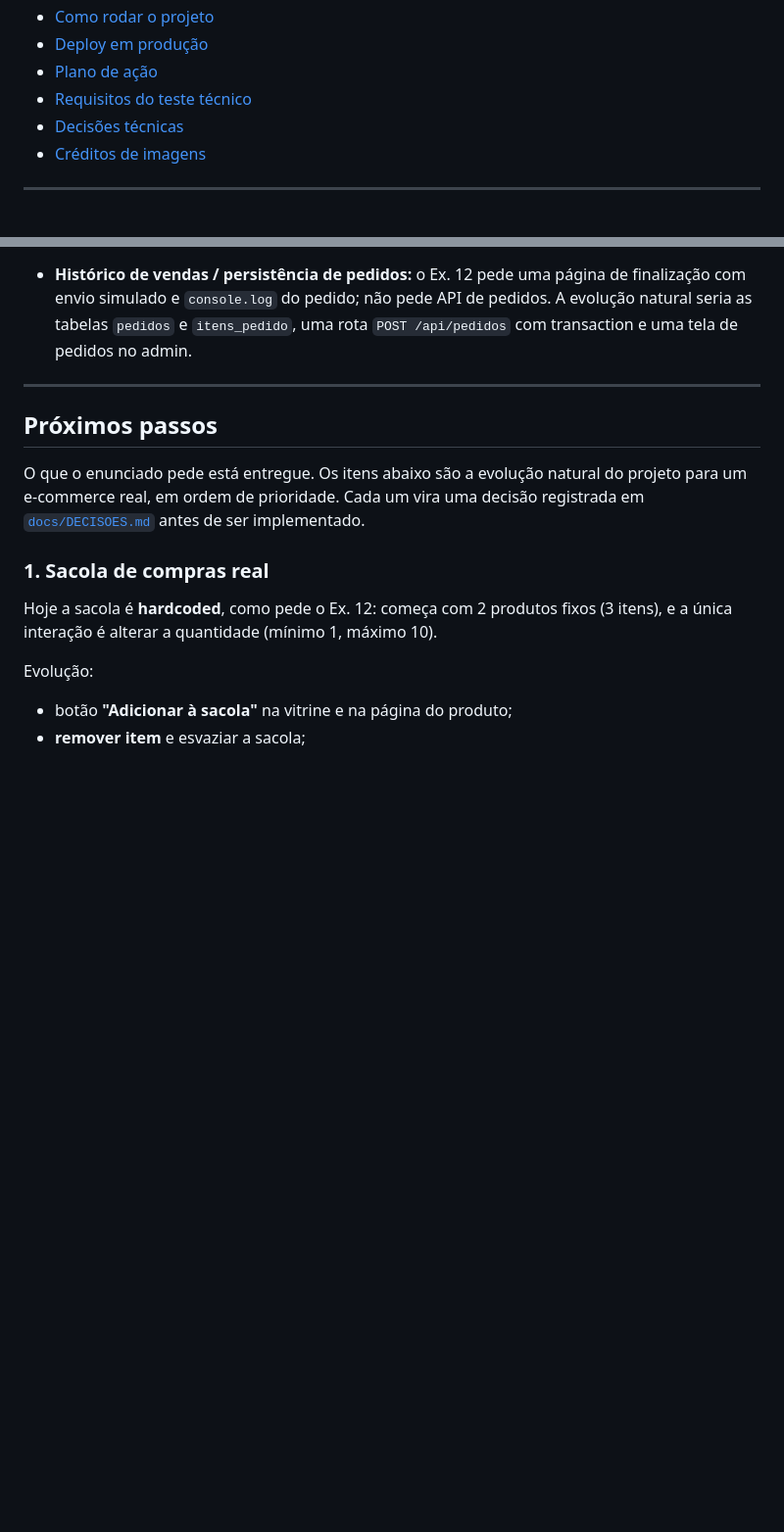
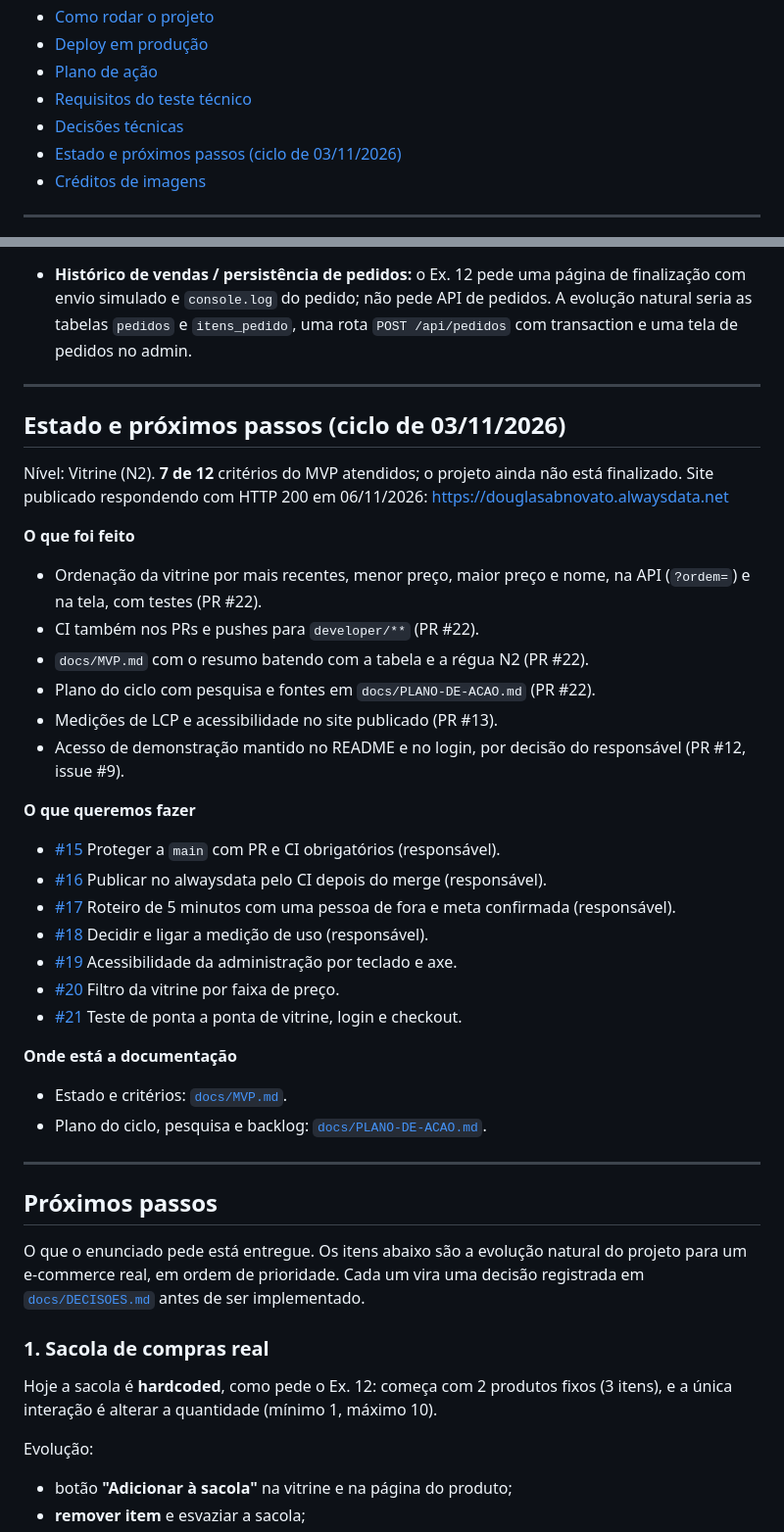
Before and after one commit to douglasabnovato/e-commerce-t-shirt, a Markdown page: README.md, 2 parts joined by grey strips. Shown at 98% size. Rendered like a GitHub page; blank space fills up the shorter version.

Commit message:
docs: registra o plano e o estado do ciclo de 03/11/2026
Co-Authored-By: Claude Opus 5.5 <noreply@anthropic.com>

```diff
--- a/README.md
+++ b/README.md
@@ -25,6 +25,7 @@ E-commerce de moda desenvolvido como resposta a um teste técnico Full Stack (La
 - [Plano de ação](#plano-de-ação)
 - [Requisitos do teste técnico](#requisitos-do-teste-técnico)
 - [Decisões técnicas](#decisões-técnicas)
+- [Estado e próximos passos (ciclo de 03/11/2026)](#estado-e-próximos-passos-ciclo-de-03112026)
 - [Créditos de imagens](#créditos-de-imagens)
 
 ---
@@ -396,6 +397,33 @@ Todas as decisões, com contexto, alternativas e motivo, estão em [`docs/DECISO
 
 ---
 
+## Estado e próximos passos (ciclo de 03/11/2026)
+
+Nível: Vitrine (N2). **7 de 12** critérios do MVP atendidos; o projeto ainda não está finalizado. Site publicado respondendo com HTTP 200 em 06/11/2026: https://douglasabnovato.alwaysdata.net
+
+**O que foi feito**
+- Ordenação da vitrine por mais recentes, menor preço, maior preço e nome, na API (`?ordem=`) e na tela, com testes (PR #22).
+- CI também nos PRs e pushes para `developer/**` (PR #22).
+- `docs/MVP.md` com o resumo batendo com a tabela e a régua N2 (PR #22).
+- Plano do ciclo com pesquisa e fontes em `docs/PLANO-DE-ACAO.md` (PR #22).
+- Medições de LCP e acessibilidade no site publicado (PR #13).
+- Acesso de demonstração mantido no README e no login, por decisão do responsável (PR #12, issue #9).
+
+**O que queremos fazer**
+- [#15](https://github.com/douglasabnovato/e-commerce-t-shirt/issues/15) Proteger a `main` com PR e CI obrigatórios (responsável).
+- [#16](https://github.com/douglasabnovato/e-commerce-t-shirt/issues/16) Publicar no alwaysdata pelo CI depois do merge (responsável).
+- [#17](https://github.com/douglasabnovato/e-commerce-t-shirt/issues/17) Roteiro de 5 minutos com uma pessoa de fora e meta confirmada (responsável).
+- [#18](https://github.com/douglasabnovato/e-commerce-t-shirt/issues/18) Decidir e ligar a medição de uso (responsável).
+- [#19](https://github.com/douglasabnovato/e-commerce-t-shirt/issues/19) Acessibilidade da administração por teclado e axe.
+- [#20](https://github.com/douglasabnovato/e-commerce-t-shirt/issues/20) Filtro da vitrine por faixa de preço.
+- [#21](https://github.com/douglasabnovato/e-commerce-t-shirt/issues/21) Teste de ponta a ponta de vitrine, login e checkout.
+
+**Onde está a documentação**
+- Estado e critérios: [`docs/MVP.md`](docs/MVP.md).
+- Plano do ciclo, pesquisa e backlog: [`docs/PLANO-DE-ACAO.md`](docs/PLANO-DE-ACAO.md).
+
+---
+
 ## Próximos passos
 
 O que o enunciado pede está entregue. Os itens abaixo são a evolução natural do projeto para um e-commerce real, em ordem de prioridade. Cada um vira uma decisão registrada em [`docs/DECISOES.md`](docs/DECISOES.md) antes de ser implementado.
```
Also changed, not shown: docs/MVP.md (+21 -12 lines), docs/PLANO-DE-ACAO.md (added, +67 -0 lines).
